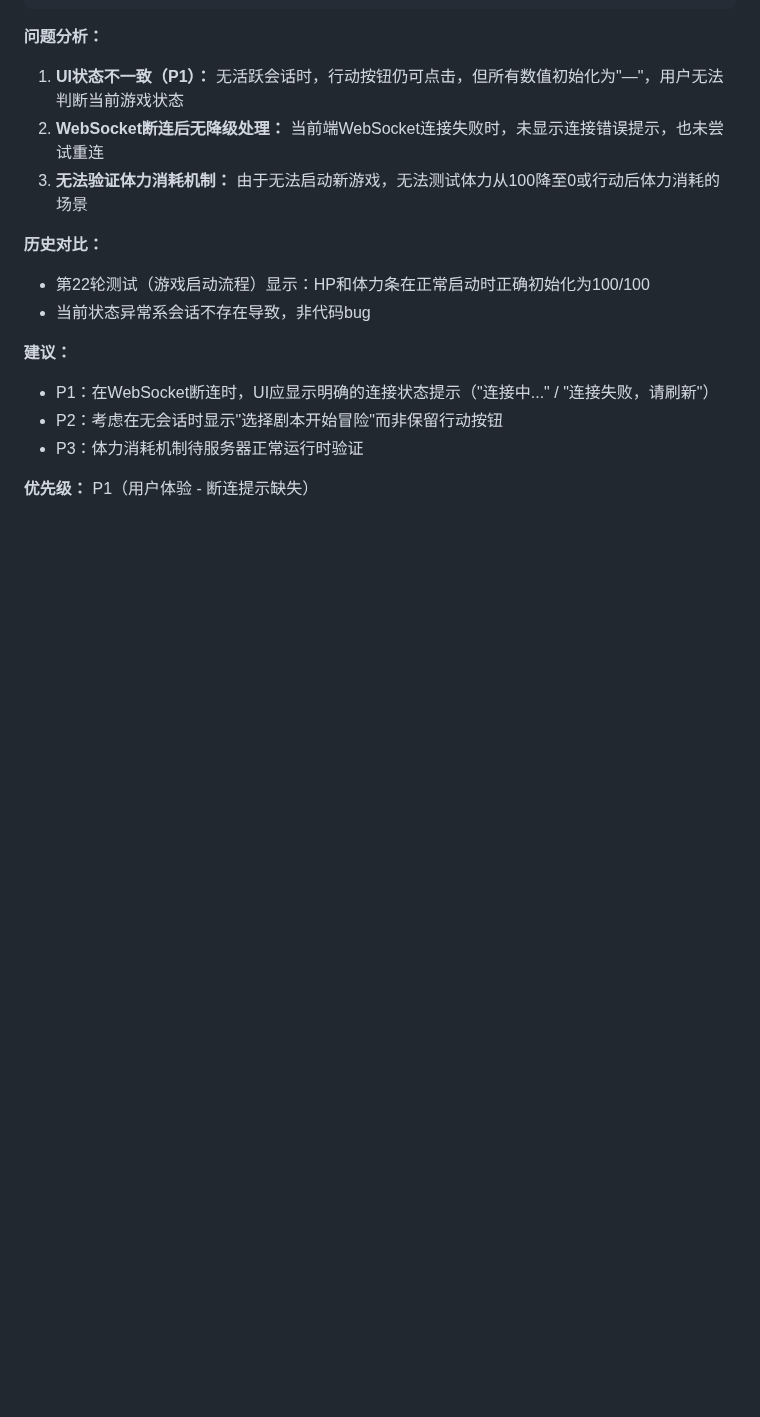
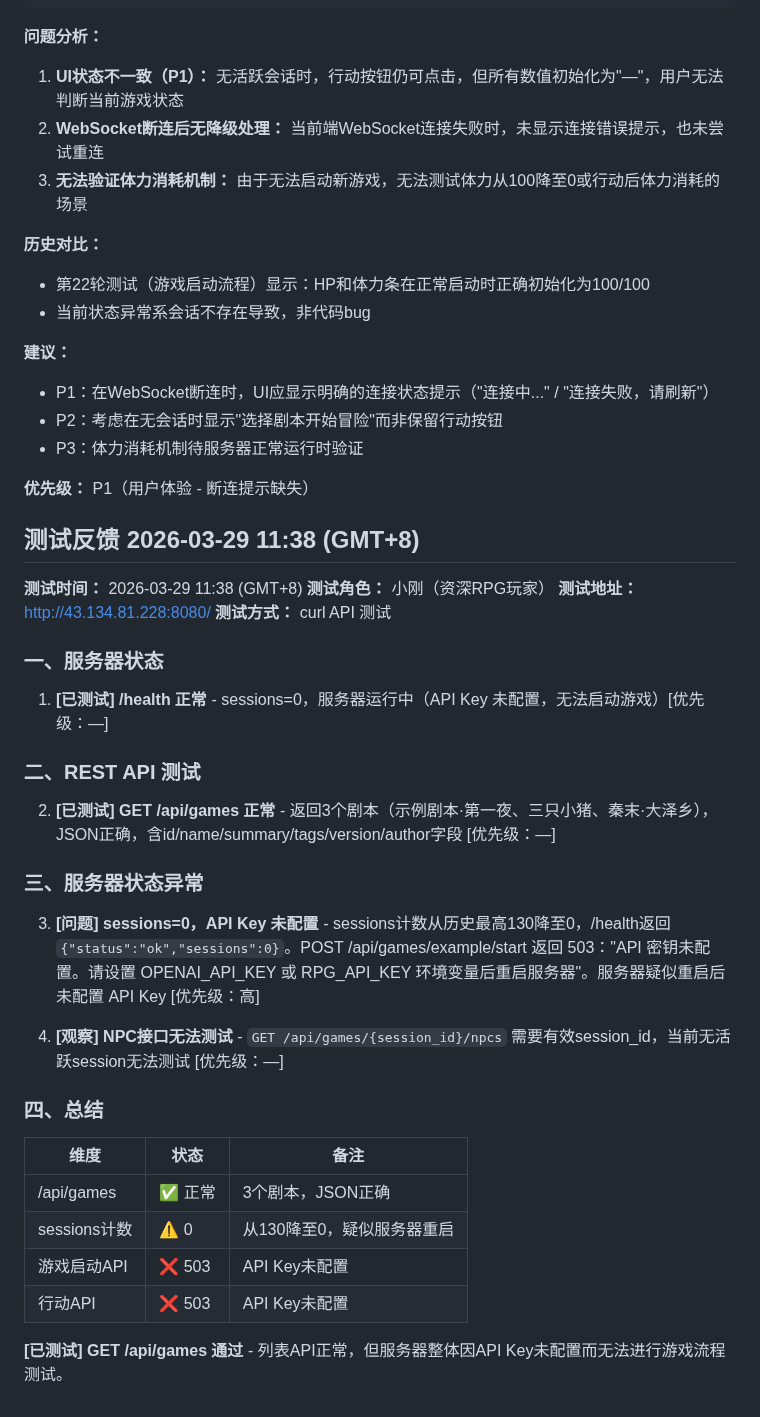
Before and after one commit to gtx1049/RPGAgent, a Markdown page: debug.md, the part around the change. Rendered like a GitHub page; blank space fills up the shorter version.

Commit message:
docs: 第28轮测试 - GET /api/games 通过，服务器 sessions=0，API Key未配置

```diff
--- a/debug.md
+++ b/debug.md
@@ -3351,3 +3351,35 @@ HP —/—
 - P3：体力消耗机制待服务器正常运行时验证
 
 **优先级：** P1（用户体验 - 断连提示缺失）
+
+## 测试反馈 2026-03-29 11:38 (GMT+8)
+
+**测试时间：** 2026-03-29 11:38 (GMT+8)
+**测试角色：** 小刚（资深RPG玩家）
+**测试地址：** http://43.134.81.228:8080/
+**测试方式：** curl API 测试
+
+### 一、服务器状态
+
+1. **[已测试] /health 正常** - sessions=0，服务器运行中（API Key 未配置，无法启动游戏）[优先级：—]
+
+### 二、REST API 测试
+
+2. **[已测试] GET /api/games 正常** - 返回3个剧本（示例剧本·第一夜、三只小猪、秦末·大泽乡），JSON正确，含id/name/summary/tags/version/author字段 [优先级：—]
+
+### 三、服务器状态异常
+
+3. **[问题] sessions=0，API Key 未配置** - sessions计数从历史最高130降至0，/health返回 `{"status":"ok","sessions":0}`。POST /api/games/example/start 返回 503："API 密钥未配置。请设置 OPENAI_API_KEY 或 RPG_API_KEY 环境变量后重启服务器"。服务器疑似重启后未配置 API Key [优先级：高]
+
+4. **[观察] NPC接口无法测试** - `GET /api/games/{session_id}/npcs` 需要有效session_id，当前无活跃session无法测试 [优先级：—]
+
+### 四、总结
+
+| 维度 | 状态 | 备注 |
+|------|------|------|
+| /api/games | ✅ 正常 | 3个剧本，JSON正确 |
+| sessions计数 | ⚠️ 0 | 从130降至0，疑似服务器重启 |
+| 游戏启动API | ❌ 503 | API Key未配置 |
+| 行动API | ❌ 503 | API Key未配置 |
+
+**[已测试] GET /api/games 通过** - 列表API正常，但服务器整体因API Key未配置而无法进行游戏流程测试。
```
